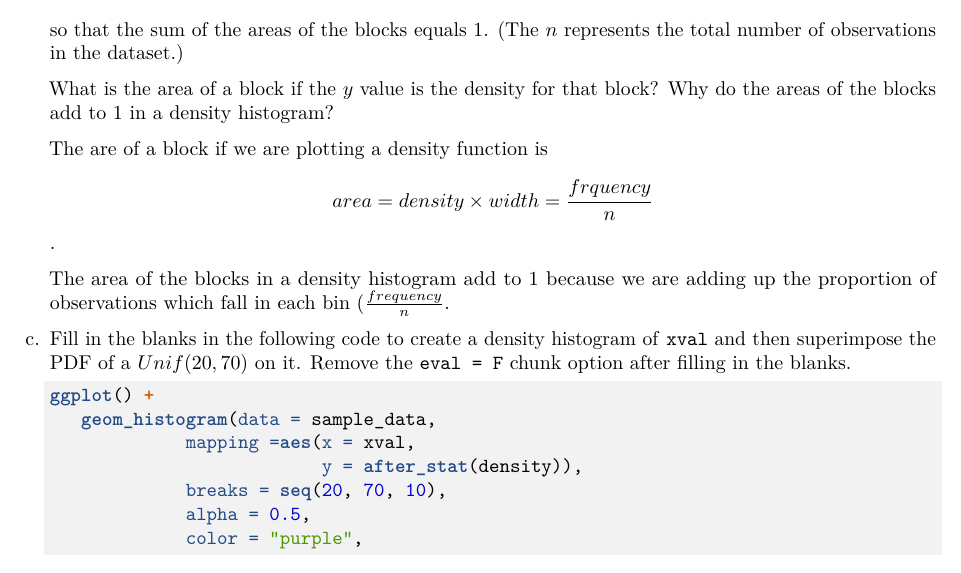
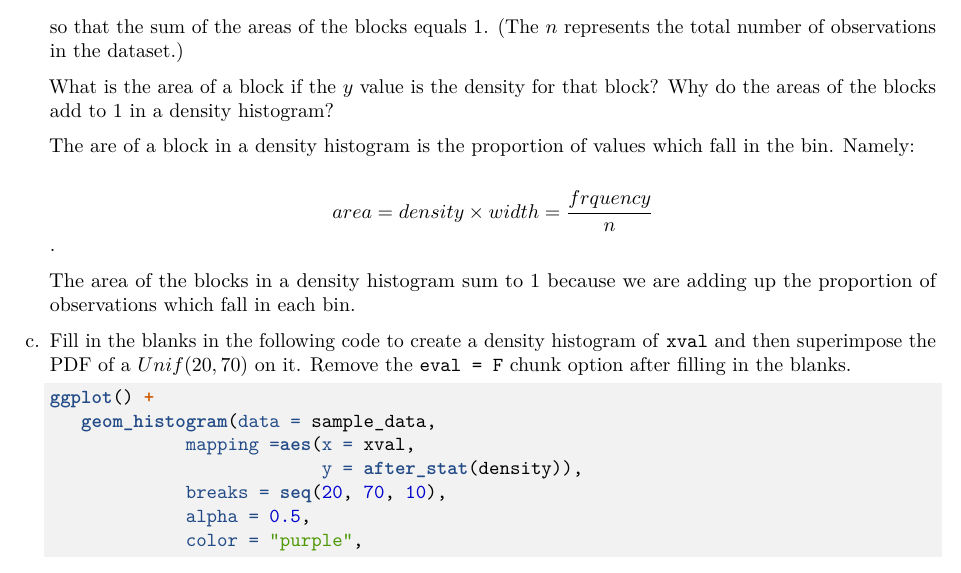
Before and after one commit to grover4/MATHSTAT394Winter2025, an R Markdown document (SECTION/problems7win25_key.Rmd): part of page 3 of 4, cut so that both start at the same text. Rendered offline with R 4.5, knitr and Pandoc, then LaTeX, with nearby package versions.

Commit message:
edited density part

```diff
--- a/SECTION/problems7win25_key.Rmd
+++ b/SECTION/problems7win25_key.Rmd
@@ -113,11 +113,12 @@ so that the sum of the areas of the blocks equals 1. (The $n$ represents the tot
 
     What is the area of a block if the $y$ value is the density for that block? Why do the areas of the blocks add to 1 in a density histogram?
 
-    The are of a block if we are plotting a density function is
+    The are of a block in a density histogram is the proportion of values which fall in the bin. Namely:
+
     $$area = density \times width = \frac{frquency}{n}$$.
 
-    The area of the blocks in a density histogram  add to 1 because we are adding
-    up the proportion of observations which fall in each bin ($\frac{frequency}{n}$.
+    The area of the blocks in a density histogram  sum to 1 because we are adding
+    up the proportion of observations which fall in each bin.
 
 
 c. Fill in the blanks in the following code to create a density histogram of `xval` and then superimpose the PDF of a $Unif(20,70)$ on it. Remove the `eval = F` chunk option after filling in the blanks.
```
